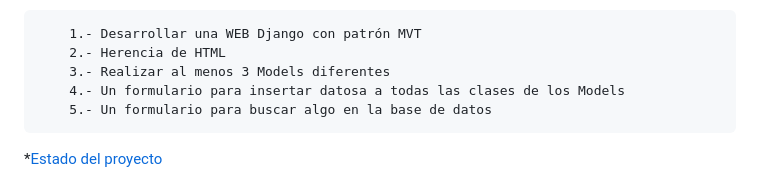
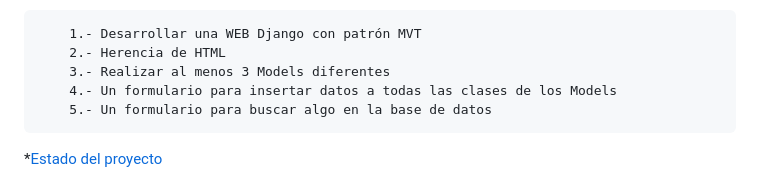
Before and after one commit to VinicioDiaz/Proyecto_final, a Markdown page: README.md, the part around the change. Rendered like a GitHub page.

```diff
--- a/README.md
+++ b/README.md
@@ -10,7 +10,7 @@ de hacer lo siguiente:
         1.- Desarrollar una WEB Django con patrón MVT
         2.- Herencia de HTML
         3.- Realizar al menos 3 Models diferentes
-        4.- Un formulario para insertar datosa a todas las clases de los Models
+        4.- Un formulario para insertar datos a todas las clases de los Models
         5.- Un formulario para buscar algo en la base de datos
 
 *[Estado del proyecto](#Estado-del-proyecto)
```
